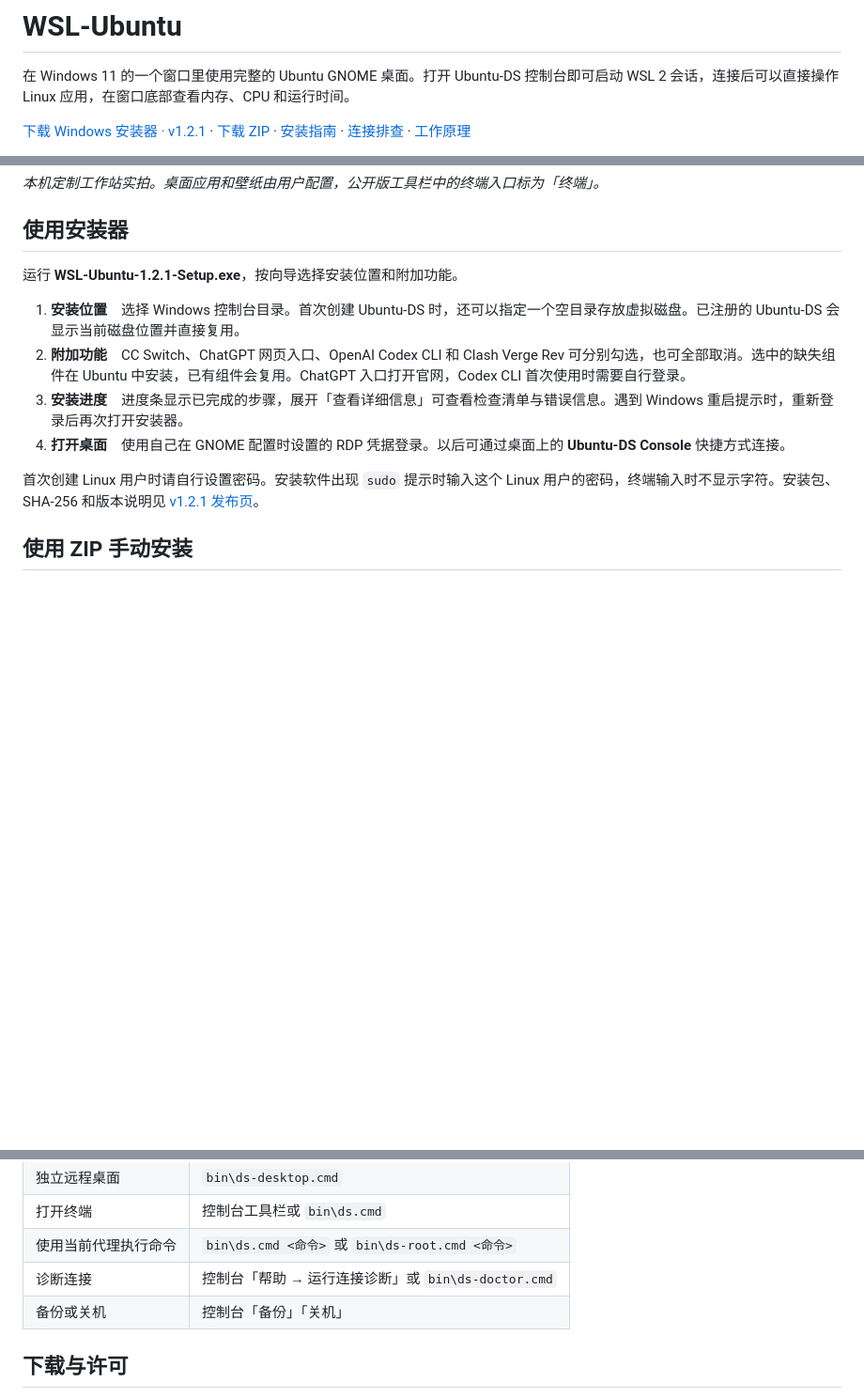
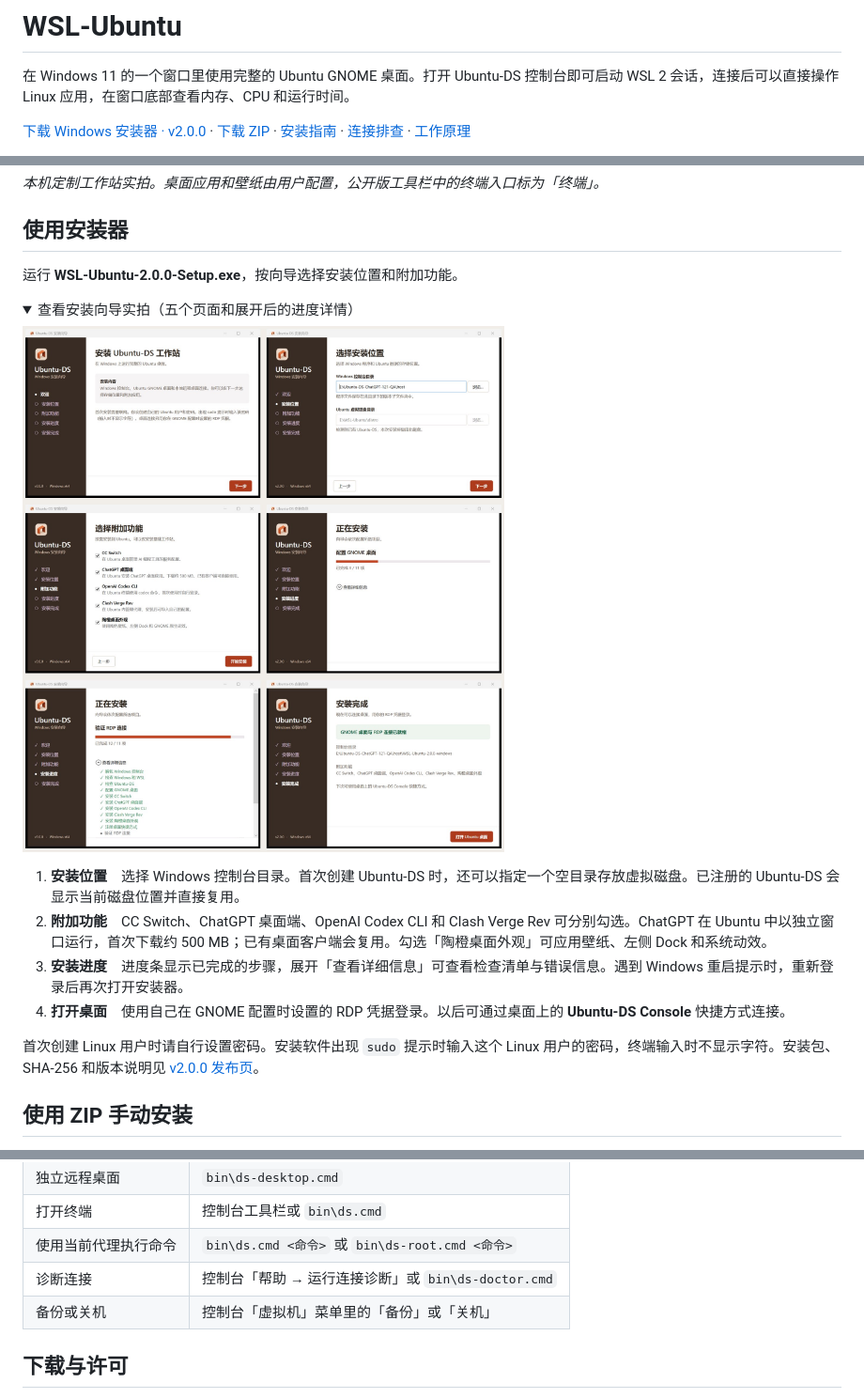
Before and after one commit to Jinmy414/WSL-Ubuntu, a Markdown page: README.md, 3 parts joined by grey strips. Shown at 94% size. Drawn GitHub-style; pictures changed too: docs/installer-pages.jpg (added); folded sections open; blank space fills up the shorter version.

Commit message:
Publish v2.0.0 downloads and illustrated installation guide

```diff
--- a/README.md
+++ b/README.md
@@ -2,5 +2,5 @@
 
 在 Windows 11 的一个窗口里使用完整的 Ubuntu GNOME 桌面。打开 Ubuntu-DS 控制台即可启动 WSL 2 会话，连接后可以直接操作 Linux 应用，在窗口底部查看内存、CPU 和运行时间。
 
-[下载 Windows 安装器 · v1.2.1](https://github.com/Jinmy414/WSL-Ubuntu/releases/download/v1.2.1/WSL-Ubuntu-1.2.1-Setup.exe) · [下载 ZIP](https://github.com/Jinmy414/WSL-Ubuntu/releases/download/v1.2.1/WSL-Ubuntu-1.2.1-windows.zip) · [安装指南](docs/installation.md) · [连接排查](docs/troubleshooting.md) · [工作原理](docs/architecture.md)
+[下载 Windows 安装器 · v2.0.0](https://github.com/Jinmy414/WSL-Ubuntu/releases/download/v2.0.0/WSL-Ubuntu-2.0.0-Setup.exe) · [下载 ZIP](https://github.com/Jinmy414/WSL-Ubuntu/releases/download/v2.0.0/WSL-Ubuntu-2.0.0-windows.zip) · [安装指南](docs/installation.md) · [连接排查](docs/troubleshooting.md) · [工作原理](docs/architecture.md)
 
@@ -10,14 +10,20 @@
 
 ## 使用安装器
 
-运行 **WSL-Ubuntu-1.2.1-Setup.exe**，按向导选择安装位置和附加功能。
+运行 **WSL-Ubuntu-2.0.0-Setup.exe**，按向导选择安装位置和附加功能。
+
+<details><summary>查看安装向导实拍（五个页面和展开后的进度详情）</summary>
+
+![Ubuntu-DS 2.0 安装向导实拍](docs/installer-pages.jpg)
+
+</details>
 
 1. **安装位置**　选择 Windows 控制台目录。首次创建 Ubuntu-DS 时，还可以指定一个空目录存放虚拟磁盘。已注册的 Ubuntu-DS 会显示当前磁盘位置并直接复用。
-2. **附加功能**　CC Switch、ChatGPT 网页入口、OpenAI Codex CLI 和 Clash Verge Rev 可分别勾选，也可全部取消。选中的缺失组件在 Ubuntu 中安装，已有组件会复用。ChatGPT 入口打开官网，Codex CLI 首次使用时需要自行登录。
+2. **附加功能**　CC Switch、ChatGPT 桌面端、OpenAI Codex CLI 和 Clash Verge Rev 可分别勾选。ChatGPT 在 Ubuntu 中以独立窗口运行，首次下载约 500 MB；已有桌面客户端会复用。勾选「陶橙桌面外观」可应用壁纸、左侧 Dock 和系统动效。
 3. **安装进度**　进度条显示已完成的步骤，展开「查看详细信息」可查看检查清单与错误信息。遇到 Windows 重启提示时，重新登录后再次打开安装器。
 4. **打开桌面**　使用自己在 GNOME 配置时设置的 RDP 凭据登录。以后可通过桌面上的 **Ubuntu-DS Console** 快捷方式连接。
 
-首次创建 Linux 用户时请自行设置密码。安装软件出现 `sudo` 提示时输入这个 Linux 用户的密码，终端输入时不显示字符。安装包、SHA-256 和版本说明见 [v1.2.1 发布页](https://github.com/Jinmy414/WSL-Ubuntu/releases/tag/v1.2.1)。
+首次创建 Linux 用户时请自行设置密码。安装软件出现 `sudo` 提示时输入这个 Linux 用户的密码，终端输入时不显示字符。安装包、SHA-256 和版本说明见 [v2.0.0 发布页](https://github.com/Jinmy414/WSL-Ubuntu/releases/tag/v2.0.0)。
 
 ## 使用 ZIP 手动安装
 
@@ -34,7 +40,7 @@
 | 打开终端 | 控制台工具栏或 `bin\ds.cmd` |
 | 使用当前代理执行命令 | `bin\ds.cmd <命令>` 或 `bin\ds-root.cmd <命令>` |
 | 诊断连接 | 控制台「帮助 → 运行连接诊断」或 `bin\ds-doctor.cmd` |
-| 备份或关机 | 控制台「备份」「关机」 |
+| 备份或关机 | 控制台「虚拟机」菜单里的「备份」或「关机」 |
 
 ## 下载与许可
 
```
Also changed, not shown: other parts of README.md (+1 -1 lines), CHANGELOG.md (+6 -0 lines), docs/installation.md (+16 -0 lines).
